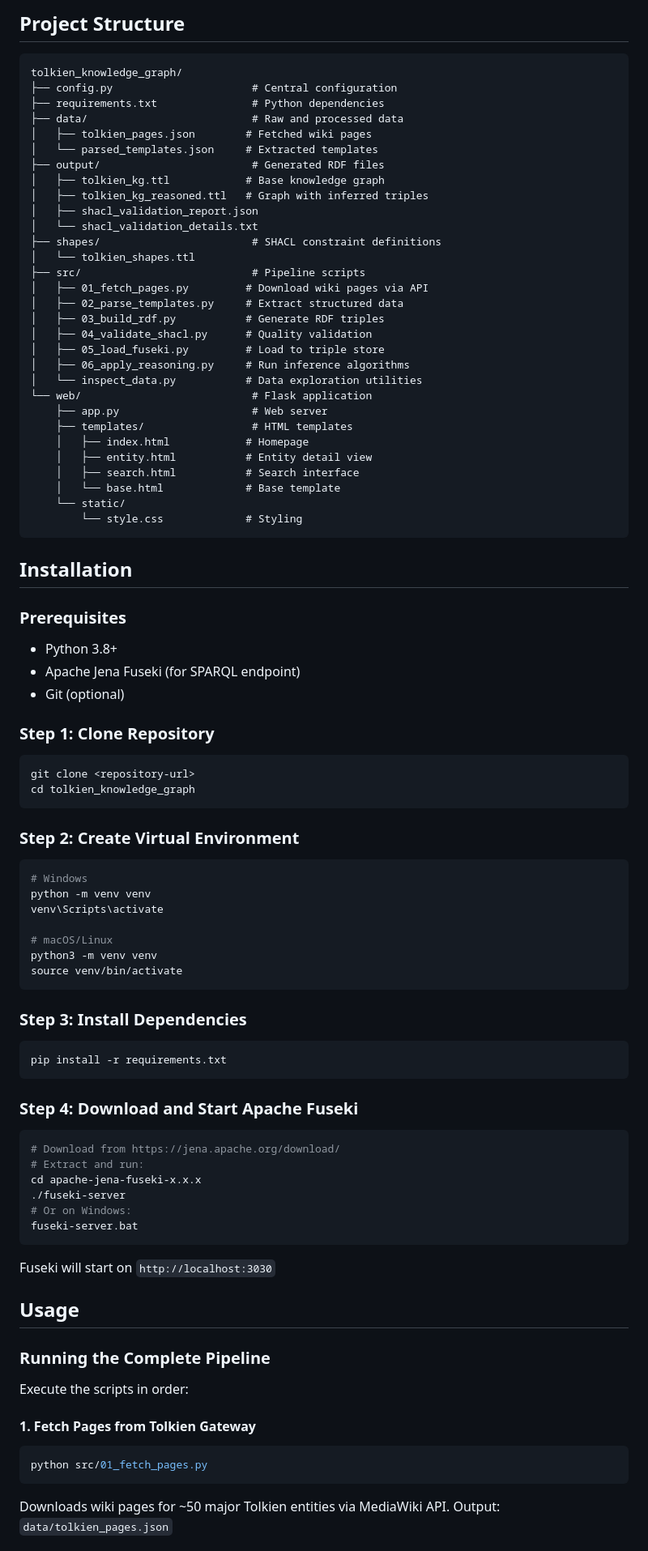
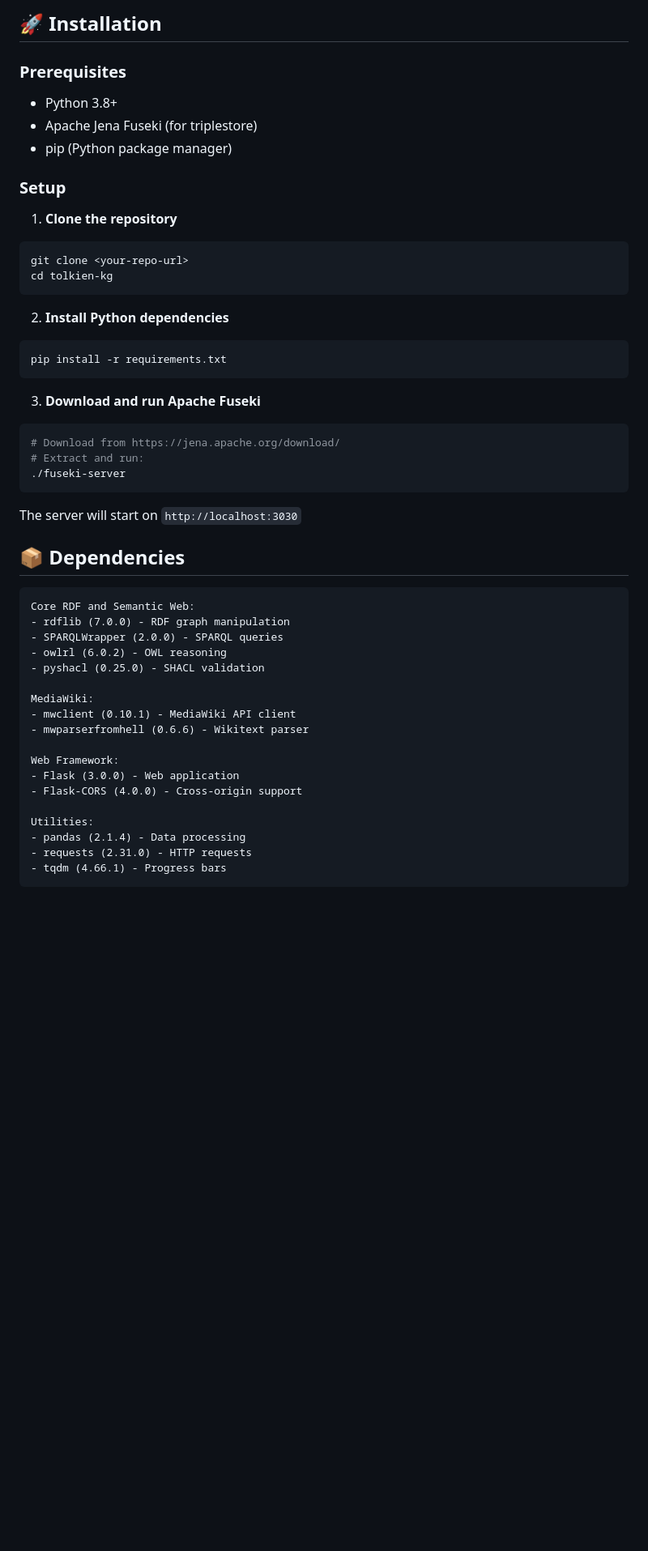
Before and after one commit to ouad002/tolkien_knowledge_graph, a Markdown page: README.md, the part around one of its changes. Shown at 81% size. Drawn GitHub-style; blank space fills up the shorter version.

Commit message:
Revise README for Tolkien Gateway Knowledge Graph
Updated project name and enhanced README content for clarity and detail.

````diff
--- a/README.md
+++ b/README.md
@@ -104,93 +38,53 @@ This dramatically improves query capabilities, allowing users to discover:
-## Project Structure
-
-```
-tolkien_knowledge_graph/
-├── config.py                      # Central configuration
-├── requirements.txt               # Python dependencies
-├── data/                          # Raw and processed data
-│   ├── tolkien_pages.json        # Fetched wiki pages
-│   └── parsed_templates.json     # Extracted templates
-├── output/                        # Generated RDF files
-│   ├── tolkien_kg.ttl            # Base knowledge graph
-│   ├── tolkien_kg_reasoned.ttl   # Graph with inferred triples
-│   ├── shacl_validation_report.json
-│   └── shacl_validation_details.txt
-├── shapes/                        # SHACL constraint definitions
-│   └── tolkien_shapes.ttl
-├── src/                           # Pipeline scripts
-│   ├── 01_fetch_pages.py         # Download wiki pages via API
-│   ├── 02_parse_templates.py     # Extract structured data
-│   ├── 03_build_rdf.py           # Generate RDF triples
-│   ├── 04_validate_shacl.py      # Quality validation
-│   ├── 05_load_fuseki.py         # Load to triple store
-│   ├── 06_apply_reasoning.py     # Run inference algorithms
-│   └── inspect_data.py           # Data exploration utilities
-└── web/                           # Flask application
-    ├── app.py                     # Web server
-    ├── templates/                 # HTML templates
-    │   ├── index.html            # Homepage
-    │   ├── entity.html           # Entity detail view
-    │   ├── search.html           # Search interface
-    │   └── base.html             # Base template
-    └── static/
-        └── style.css             # Styling
-```
-
-## Installation
+## 🚀 Installation
 
 ### Prerequisites
 
 - Python 3.8+
-- Apache Jena Fuseki (for SPARQL endpoint)
-- Git (optional)
+- Apache Jena Fuseki (for triplestore)
+- pip (Python package manager)
 
-### Step 1: Clone Repository
+### Setup
 
+1. **Clone the repository**
 ```bash
-git clone <repository-url>
-cd tolkien_knowledge_graph
+git clone <your-repo-url>
+cd tolkien-kg
 ```
 
-### Step 2: Create Virtual Environment
-
-```bash
-# Windows
-python -m venv venv
-venv\Scripts\activate
-
-# macOS/Linux
-python3 -m venv venv
-source venv/bin/activate
-```
-
-### Step 3: Install Dependencies
-
+2. **Install Python dependencies**
 ```bash
 pip install -r requirements.txt
 ```
 
-### Step 4: Download and Start Apache Fuseki
-
+3. **Download and run Apache Fuseki**
 ```bash
 # Download from https://jena.apache.org/download/
 # Extract and run:
-cd apache-jena-fuseki-x.x.x
 ./fuseki-server
-# Or on Windows:
-fuseki-server.bat
 ```
 
-Fuseki will start on `http://localhost:3030`
+The server will start on `http://localhost:3030`
 
-## Usage
+## 📦 Dependencies
 
-### Running the Complete Pipeline
+```
+Core RDF and Semantic Web:
+- rdflib (7.0.0) - RDF graph manipulation
+- SPARQLWrapper (2.0.0) - SPARQL queries
+- owlrl (6.0.2) - OWL reasoning
+- pyshacl (0.25.0) - SHACL validation
 
-Execute the scripts in order:
+MediaWiki:
+- mwclient (0.10.1) - MediaWiki API client
+- mwparserfromhell (0.6.6) - Wikitext parser
 
-#### 1. Fetch Pages from Tolkien Gateway
-```bash
-python src/01_fetch_pages.py
+Web Framework:
+- Flask (3.0.0) - Web application
+- Flask-CORS (4.0.0) - Cross-origin support
+
+Utilities:
+- pandas (2.1.4) - Data processing
+- requests (2.31.0) - HTTP requests
+- tqdm (4.66.1) - Progress bars
 ```
-Downloads wiki pages for ~50 major Tolkien entities via MediaWiki API. Output: `data/tolkien_pages.json`
 
````
Also changed, not shown: other parts of README.md (+260 -255 lines).
